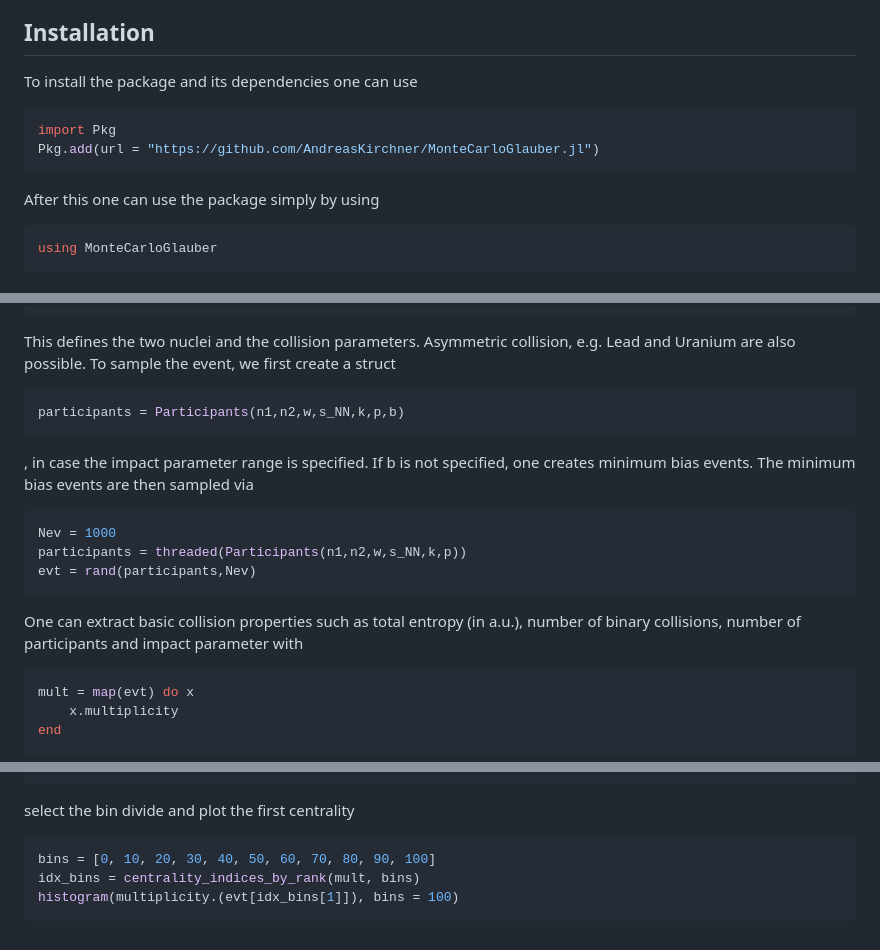
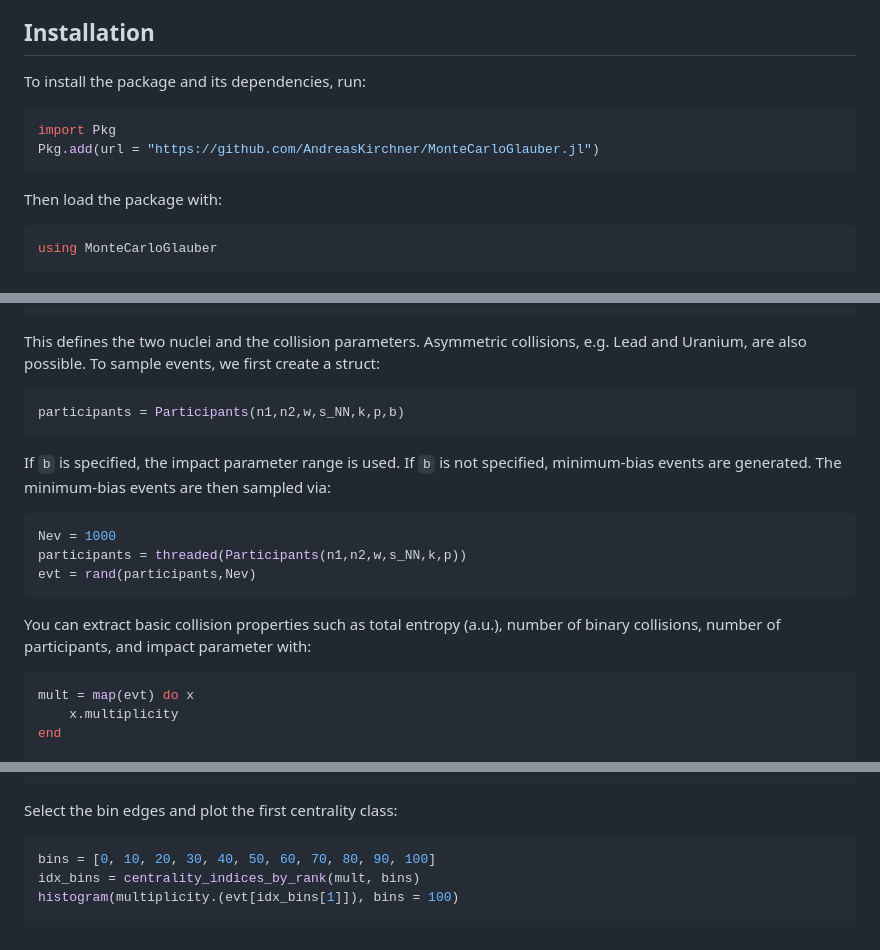
Before and after one commit to AndreasKirchner/MonteCarloGlauber.jl, a Markdown page: README.md, 3 parts joined by grey strips. Rendered like a GitHub page.

````diff
--- a/README.md
+++ b/README.md
@@ -6,12 +6,12 @@ The MonteCarloGlauber.jl package is a tool to simulate initial conditions for he
 
 ## Installation
 
-To install the package and its dependencies one can use
+To install the package and its dependencies, run:
 ```julia
 import Pkg
 Pkg.add(url = "https://github.com/AndreasKirchner/MonteCarloGlauber.jl")
 ```
-After this one can use the package simply by using
+Then load the package with:
 ```julia
 using MonteCarloGlauber
 ```
@@ -32,18 +32,18 @@ k = 1            # fluctuation parameter
 p = 0.             # reduced thickness parameter
 b = (1,2)          # impact parameter (optional)
 ```
-This defines the two nuclei and the collision parameters. Asymmetric collision, e.g. Lead and Uranium are also possible.
-To sample the event, we first create a struct
+This defines the two nuclei and the collision parameters. Asymmetric collisions, e.g. Lead and Uranium, are also possible.
+To sample events, we first create a struct:
 ```julia
 participants = Participants(n1,n2,w,s_NN,k,p,b)
 ```
-, in case the impact parameter range is specified. If b is not specified, one creates minimum bias events. The minimum bias events are then sampled via
+If `b` is specified, the impact parameter range is used. If `b` is not specified, minimum-bias events are generated. The minimum-bias events are then sampled via:
 ```julia
 Nev = 1000
 participants = threaded(Participants(n1,n2,w,s_NN,k,p))
 evt = rand(participants,Nev)
 ```
-One can extract basic collision properties such as total entropy (in a.u.), number of binary collisions, number of participants and impact parameter with
+You can extract basic collision properties such as total entropy (a.u.), number of binary collisions, number of participants, and impact parameter with:
 ```julia
 mult = map(evt) do x
     x.multiplicity
@@ -149,7 +149,7 @@ function centrality_indices_by_rank(mult, bins)
     return out
 end
 ```
-select the bin divide and plot the first centrality
+Select the bin edges and plot the first centrality class:
 ```julia
 bins = [0, 10, 20, 30, 40, 50, 60, 70, 80, 90, 100]
 idx_bins = centrality_indices_by_rank(mult, bins)
````
Also changed, not shown: other parts of README.md (+13 -13 lines).
